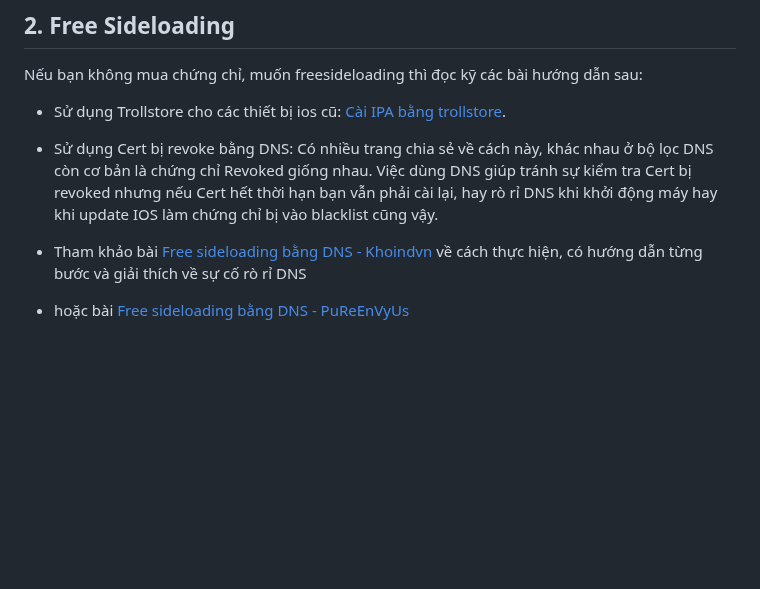
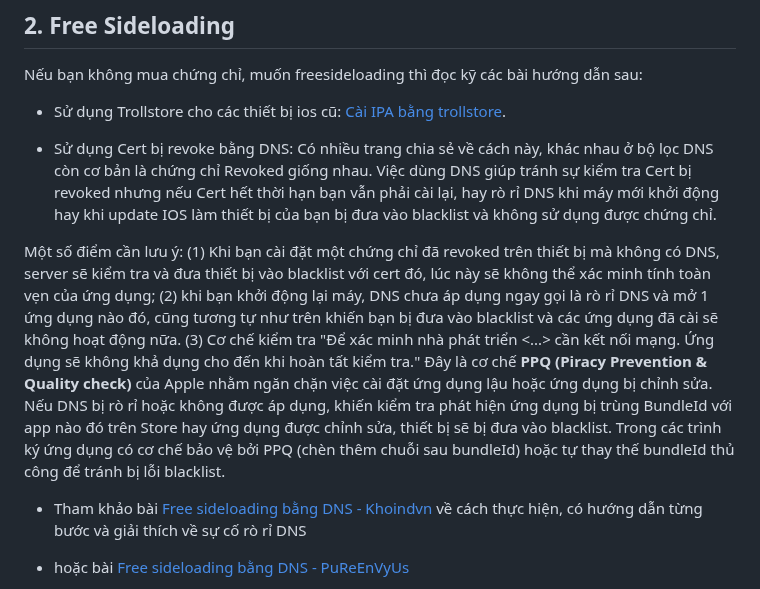
Before and after one commit to drphe/KhoIPA, a Markdown page: view/note/donate.md, the part around the change. GitHub-like rendering; blank space fills up the shorter version.

```diff
--- a/view/note/donate.md
+++ b/view/note/donate.md
@@ -33,7 +33,11 @@ Nếu bạn không mua chứng chỉ, muốn freesideloading thì đọc kỹ c
 * Sử dụng Trollstore cho các thiết bị ios cũ:  <a href="#" data-url="trollstore.md" class="news-item-link">Cài IPA bằng trollstore</a>.
 
 * Sử dụng Cert bị revoke bằng DNS:
-Có nhiều trang chia sẻ về cách này, khác nhau ở bộ lọc DNS còn cơ bản là chứng chỉ Revoked giống nhau. Việc dùng DNS giúp tránh sự kiểm tra Cert bị revoked nhưng nếu Cert hết thời hạn bạn vẫn phải cài lại, hay rò rỉ DNS khi khởi động máy hay khi update IOS làm chứng chỉ bị vào blacklist cũng vậy.
+Có nhiều trang chia sẻ về cách này, khác nhau ở bộ lọc DNS còn cơ bản là chứng chỉ Revoked giống nhau. Việc dùng DNS giúp tránh sự kiểm tra Cert bị revoked nhưng nếu Cert hết thời hạn bạn vẫn phải cài lại, hay rò rỉ DNS khi máy mới khởi động hay khi update IOS làm thiết bị của bạn bị đưa vào blacklist và không sử dụng được chứng chỉ.
+
+Một số điểm cần lưu ý: (1) Khi bạn cài đặt một chứng chỉ đã revoked trên thiết bị mà không có DNS, server sẽ kiểm tra và đưa thiết bị vào blacklist với cert đó, lúc này sẽ không thể xác minh tính toàn vẹn của ứng dụng; (2) khi bạn khởi động lại máy, DNS chưa áp dụng ngay gọi là rò rỉ DNS và mở 1 ứng dụng nào đó, cũng tương tự như trên khiến bạn bị đưa vào blacklist và các ứng dụng đã cài sẽ không hoạt động nữa. (3) Cơ chế kiểm tra "Để xác minh nhà phát triển <...> cần kết nối mạng. Ứng dụng sẽ không khả dụng cho đến khi hoàn tất kiểm tra." Đây là cơ chế **PPQ (Piracy Prevention & Quality check)** của Apple nhằm ngăn chặn việc cài đặt ứng dụng lậu hoặc ứng dụng bị chỉnh sửa. Nếu DNS bị rò rỉ hoặc không được áp dụng, khiến kiểm tra phát hiện ứng dụng bị trùng BundleId với app nào đó trên Store hay ứng dụng được chỉnh sửa, thiết bị sẽ bị đưa vào blacklist. Trong các trình ký ứng dụng có cơ chế bảo vệ bởi PPQ (chèn thêm chuỗi sau bundleId) hoặc tự thay thế bundleId thủ công để tránh bị lỗi blacklist.
+
+
 - Tham khảo bài  <a href="#" data-url="khoivn.md" class="news-item-link">Free sideloading bằng DNS - Khoindvn</a> về cách thực hiện, có hướng dẫn từng bước và giải thích về sự cố rò rỉ DNS
 - hoặc bài <a href="#" data-url="freesideloading.md" class="news-item-link">Free sideloading bằng DNS - PuReEnVyUs</a>
 - hoặc <a href="#" data-url="verifyapp.md" class="news-item-link">Sử dụng cert revoked bằng DNS WFS</a>.
```
